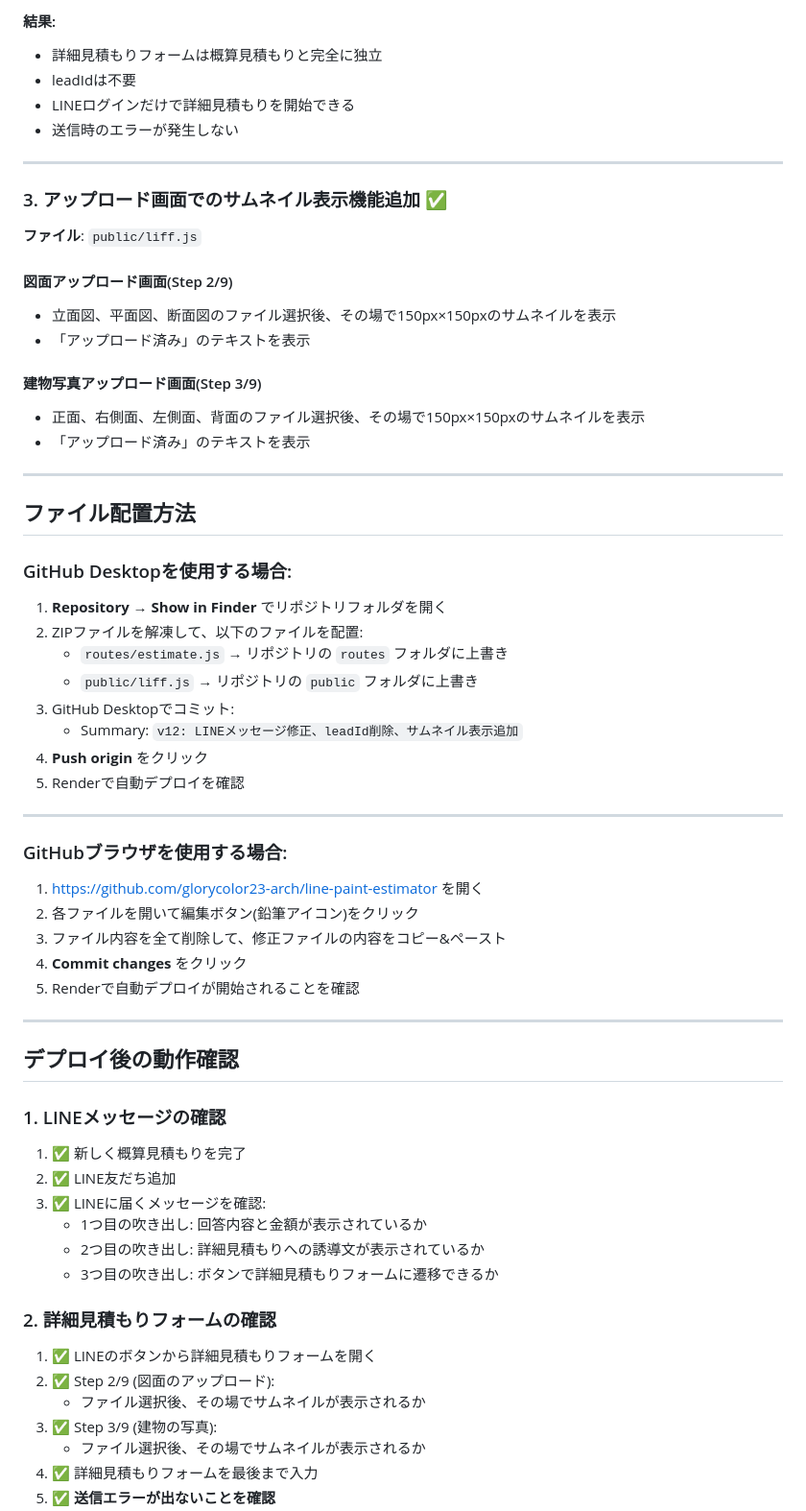
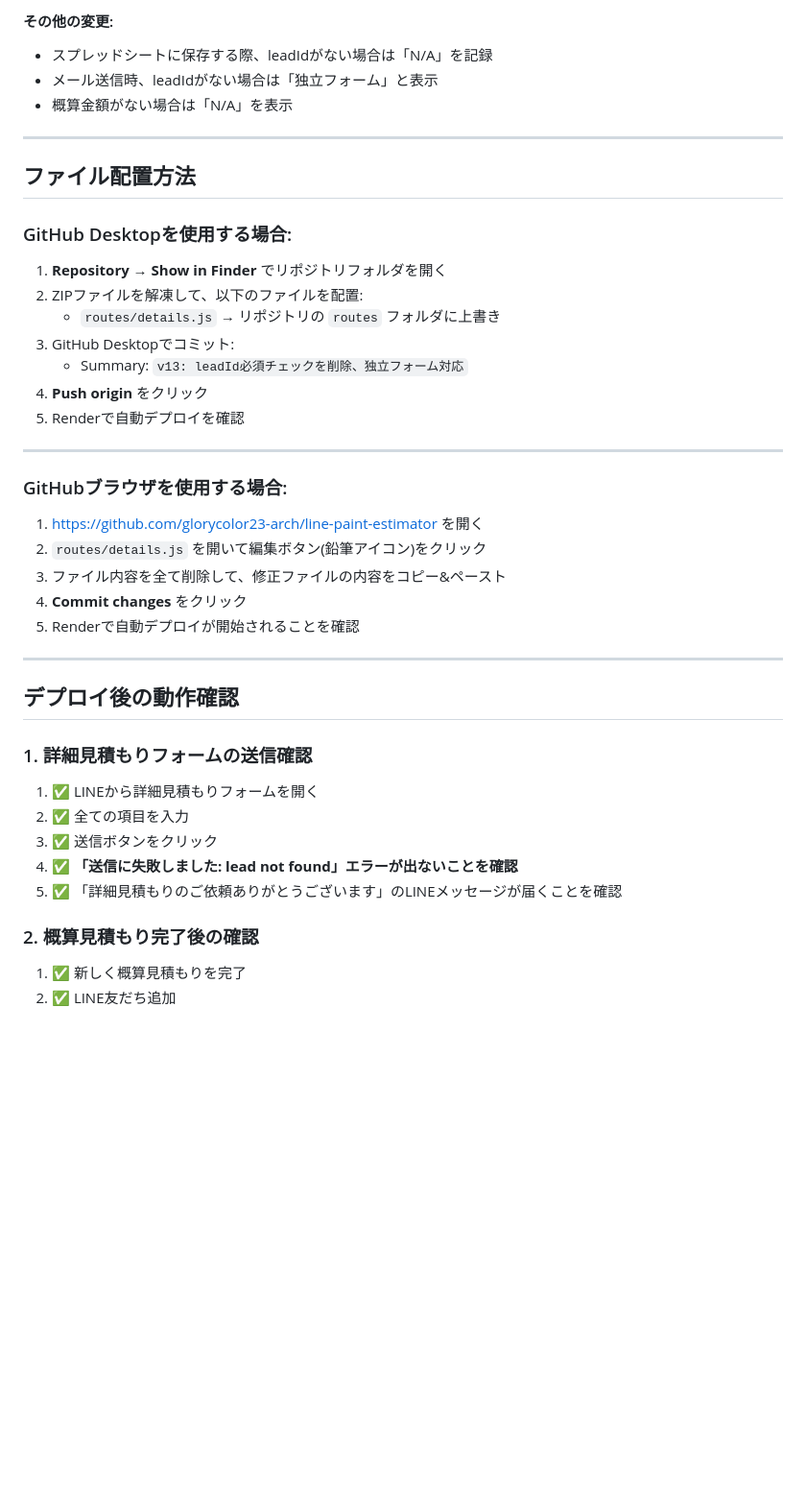
Before and after one commit to glorycolor23-arch/line-paint-estimator, a Markdown page: README.md, the part around one of its changes. Shown at 96% size. Rendered like a GitHub page; blank space fills up the shorter version.

```diff
--- a/README.md
+++ b/README.md
@@ -86,21 +69,7 @@ const summaryText = `外壁塗装オンライン見積もり...`;
-#### 結果:
-- 詳細見積もりフォームは概算見積もりと完全に独立
-- leadIdは不要
-- LINEログインだけで詳細見積もりを開始できる
-- 送信時のエラーが発生しない
-
----
-
-### 3. アップロード画面でのサムネイル表示機能追加 ✅
-**ファイル**: `public/liff.js`
-
-#### 図面アップロード画面(Step 2/9)
-- 立面図、平面図、断面図のファイル選択後、その場で150px×150pxのサムネイルを表示
-- 「アップロード済み」のテキストを表示
-
-#### 建物写真アップロード画面(Step 3/9)
-- 正面、右側面、左側面、背面のファイル選択後、その場で150px×150pxのサムネイルを表示
-- 「アップロード済み」のテキストを表示
+#### その他の変更:
+- スプレッドシートに保存する際、leadIdがない場合は「N/A」を記録
+- メール送信時、leadIdがない場合は「独立フォーム」と表示
+- 概算金額がない場合は「N/A」を表示
 
 ---
 
@@ -110,10 +79,9 @@ const summaryText = `外壁塗装オンライン見積もり...`;
 
 1. **Repository → Show in Finder** でリポジトリフォルダを開く
 2. ZIPファイルを解凍して、以下のファイルを配置:
-   - `routes/estimate.js` → リポジトリの `routes` フォルダに上書き
-   - `public/liff.js` → リポジトリの `public` フォルダに上書き
+   - `routes/details.js` → リポジトリの `routes` フォルダに上書き
 3. GitHub Desktopでコミット:
-   - Summary: `v12: LINEメッセージ修正、leadId削除、サムネイル表示追加`
+   - Summary: `v13: leadId必須チェックを削除、独立フォーム対応`
 4. **Push origin** をクリック
 5. Renderで自動デプロイを確認
 
@@ -122,7 +90,7 @@ const summaryText = `外壁塗装オンライン見積もり...`;
 ### GitHubブラウザを使用する場合:
 
 1. https://github.com/glorycolor23-arch/line-paint-estimator を開く
-2. 各ファイルを開いて編集ボタン(鉛筆アイコン)をクリック
+2. `routes/details.js` を開いて編集ボタン(鉛筆アイコン)をクリック
 3. ファイル内容を全て削除して、修正ファイルの内容をコピー&ペースト
 4. **Commit changes** をクリック
 5. Renderで自動デプロイが開始されることを確認
@@ -131,20 +99,13 @@ const summaryText = `外壁塗装オンライン見積もり...`;
 
 ## デプロイ後の動作確認
 
-### 1. LINEメッセージの確認
+### 1. 詳細見積もりフォームの送信確認
+1. ✅ LINEから詳細見積もりフォームを開く
+2. ✅ 全ての項目を入力
+3. ✅ 送信ボタンをクリック
+4. ✅ **「送信に失敗しました: lead not found」エラーが出ないことを確認**
+5. ✅ 「詳細見積もりのご依頼ありがとうございます」のLINEメッセージが届くことを確認
+
+### 2. 概算見積もり完了後の確認
 1. ✅ 新しく概算見積もりを完了
 2. ✅ LINE友だち追加
-3. ✅ LINEに届くメッセージを確認:
-   - 1つ目の吹き出し: 回答内容と金額が表示されているか
-   - 2つ目の吹き出し: 詳細見積もりへの誘導文が表示されているか
-   - 3つ目の吹き出し: ボタンで詳細見積もりフォームに遷移できるか
-
-### 2. 詳細見積もりフォームの確認
-1. ✅ LINEのボタンから詳細見積もりフォームを開く
-2. ✅ Step 2/9 (図面のアップロード):
-   - ファイル選択後、その場でサムネイルが表示されるか
-3. ✅ Step 3/9 (建物の写真):
-   - ファイル選択後、その場でサムネイルが表示されるか
-4. ✅ 詳細見積もりフォームを最後まで入力
-5. ✅ **送信エラーが出ないことを確認**
-
```
Also changed, not shown: other parts of README.md (+52 -105 lines).
